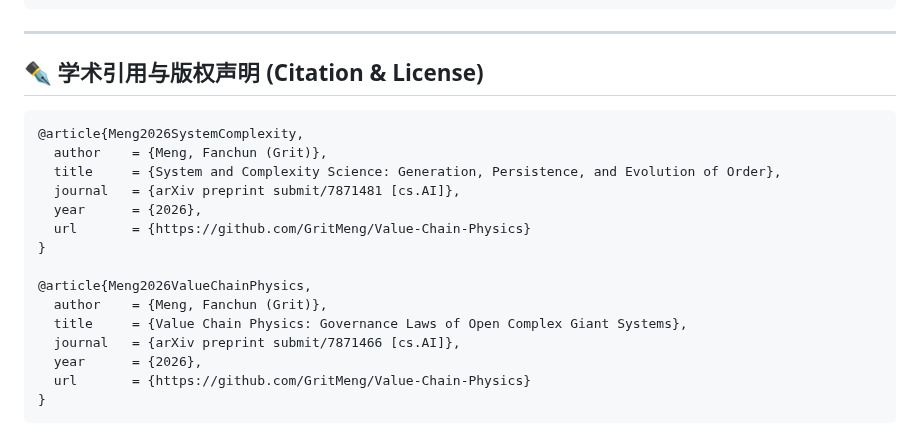
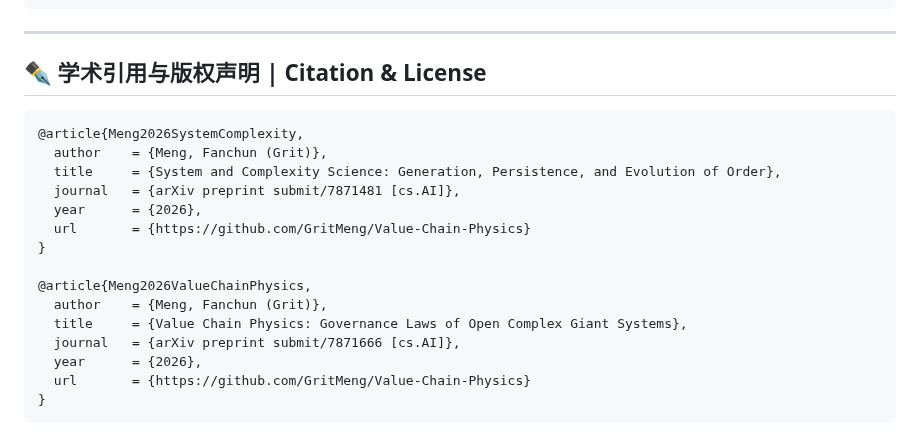
Before and after one commit to GritMeng/Value-Chain-Physics, a Markdown page: README.md, the part around one of its changes. GitHub-like rendering.

````diff
--- a/README.md
+++ b/README.md
@@ -87,7 +96,7 @@
 
 ---
 
-## ✒️ 学术引用与版权声明 (Citation & License)
+## ✒️ 学术引用与版权声明 | Citation & License
 
 ```bibtex
 @article{Meng2026SystemComplexity,
@@ -101,7 +110,7 @@
 @article{Meng2026ValueChainPhysics,
   author    = {Meng, Fanchun (Grit)},
   title     = {Value Chain Physics: Governance Laws of Open Complex Giant Systems},
-  journal   = {arXiv preprint submit/7871466 [cs.AI]},
+  journal   = {arXiv preprint submit/7871666 [cs.AI]},
   year      = {2026},
   url       = {https://github.com/GritMeng/Value-Chain-Physics}
 }
````
Also changed, not shown: other parts of README.md (+34 -25 lines).
